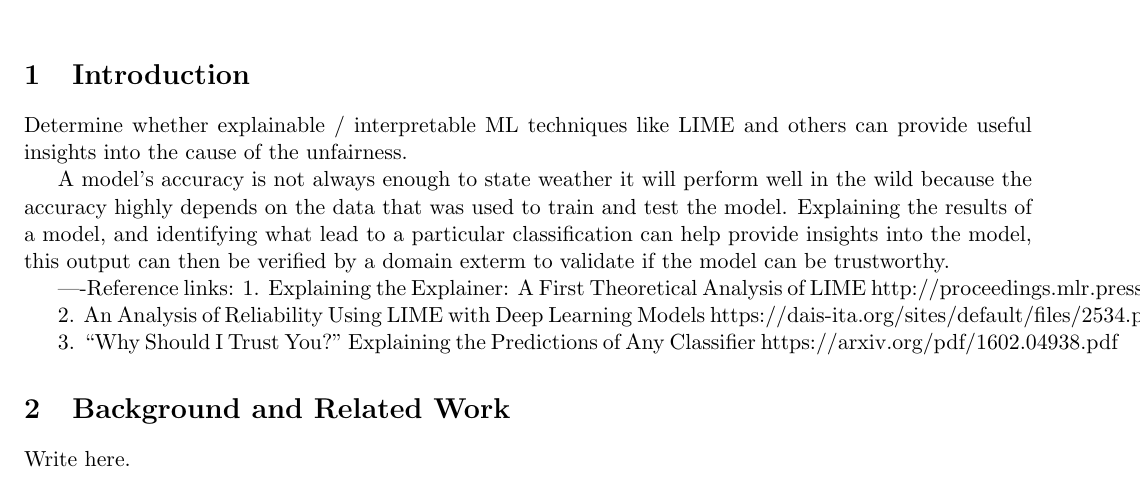
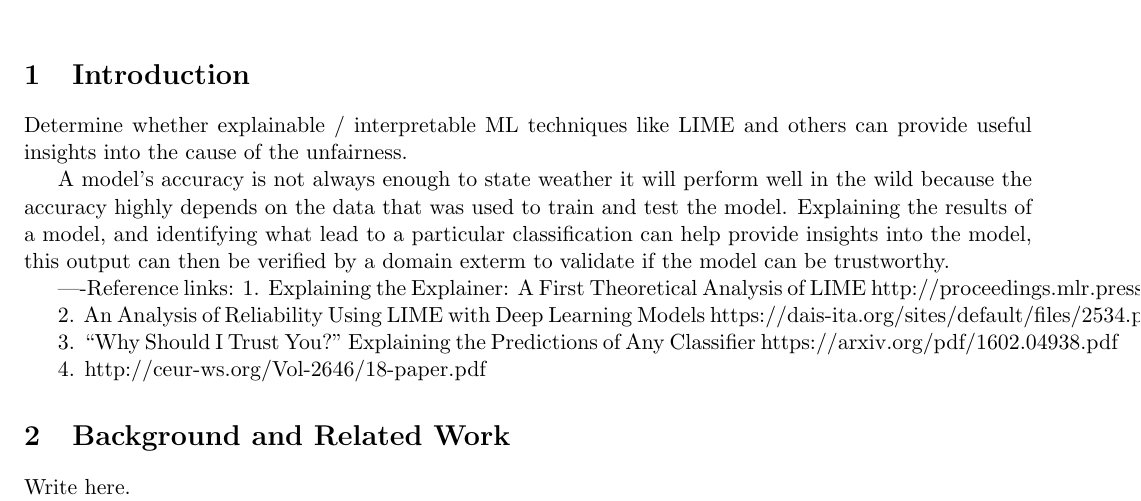
Before and after one commit to nimishbajaj/ExplainableAI, a LaTeX document (proposal.tex): part of the page, cut so that both start at the same text. Compiled offline with pdfLaTeX.

Commit message:
Update proposal.tex

```diff
--- a/proposal.tex
+++ b/proposal.tex
@@ -67,6 +67,8 @@ https://dais-ita.org/sites/default/files/2534.pdf
 3. “Why Should I Trust You?” Explaining the Predictions of Any Classifier
 https://arxiv.org/pdf/1602.04938.pdf
 
+4. http://ceur-ws.org/Vol-2646/18-paper.pdf
+
 %% TODO: write your background and related work
 %% Must contain:
 %% - Background to make the proposal self-contained
```
